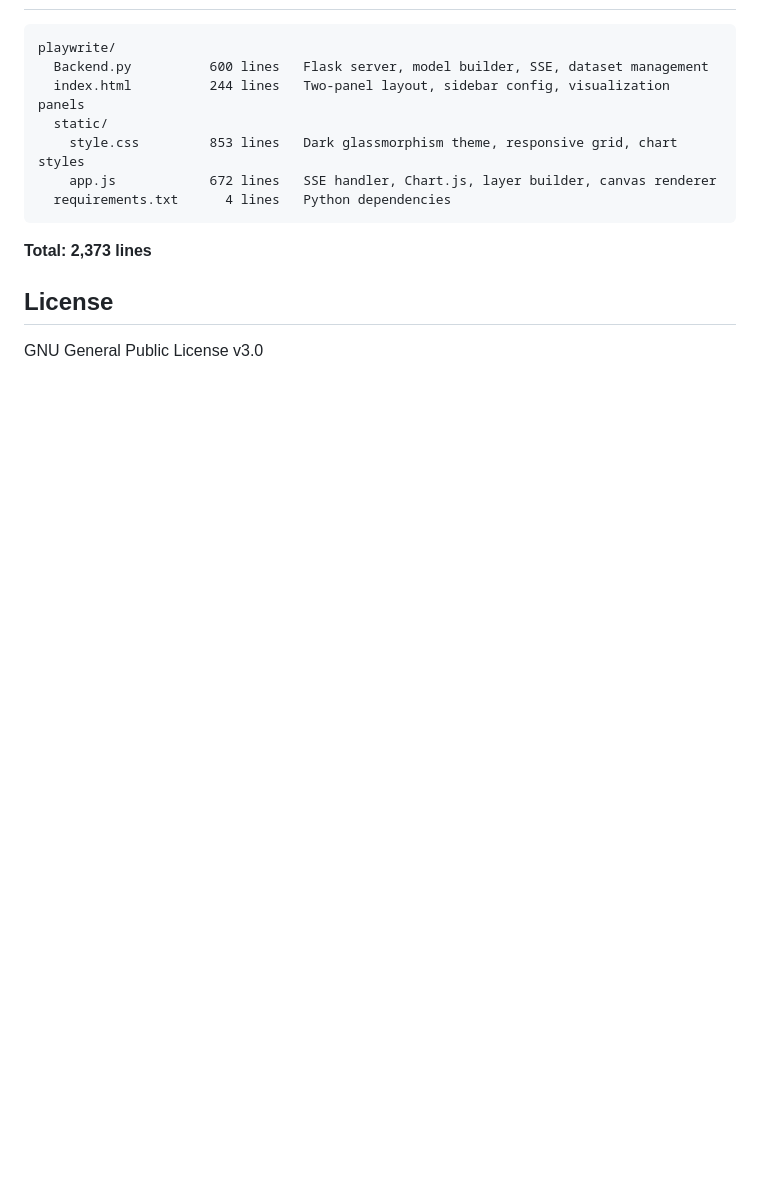
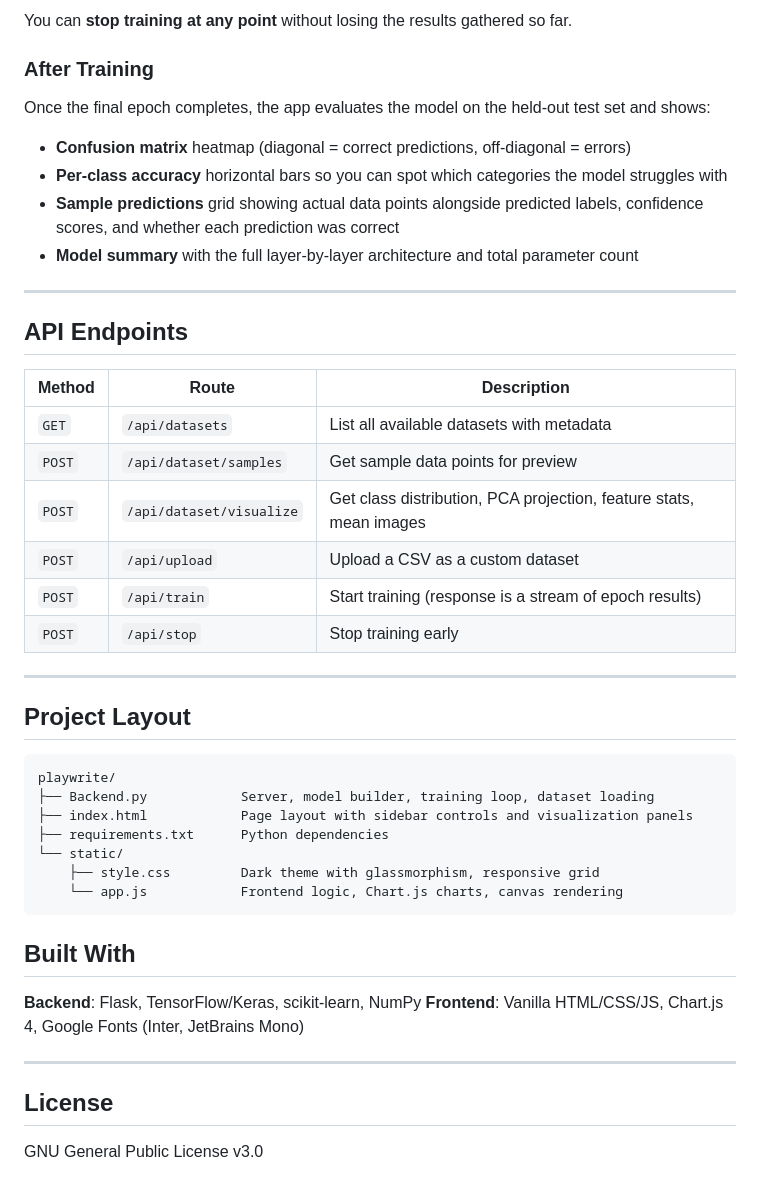
Before and after one commit to pulin-chhangawala/PlayWrite, a Markdown page: README.md, the part around one of its changes. GitHub-like rendering; blank space fills up the shorter version.

````diff
--- a/README.md
+++ b/README.md
@@ -93,15 +107,47 @@ POST /api/stop              Stop training
+You can **stop training at any point** without losing the results gathered so far.
+
+### After Training
+
+Once the final epoch completes, the app evaluates the model on the held-out test set and shows:
+
+- **Confusion matrix** heatmap (diagonal = correct predictions, off-diagonal = errors)
+- **Per-class accuracy** horizontal bars so you can spot which categories the model struggles with
+- **Sample predictions** grid showing actual data points alongside predicted labels, confidence scores, and whether each prediction was correct
+- **Model summary** with the full layer-by-layer architecture and total parameter count
+
+---
+
+## API Endpoints
+
+| Method | Route | Description |
+|--------|-------|-------------|
+| `GET` | `/api/datasets` | List all available datasets with metadata |
+| `POST` | `/api/dataset/samples` | Get sample data points for preview |
+| `POST` | `/api/dataset/visualize` | Get class distribution, PCA projection, feature stats, mean images |
+| `POST` | `/api/upload` | Upload a CSV as a custom dataset |
+| `POST` | `/api/train` | Start training (response is a stream of epoch results) |
+| `POST` | `/api/stop` | Stop training early |
+
+---
+
+## Project Layout
 
 ```
 playwrite/
-  Backend.py          600 lines   Flask server, model builder, SSE, dataset management
-  index.html          244 lines   Two-panel layout, sidebar config, visualization panels
-  static/
-    style.css         853 lines   Dark glassmorphism theme, responsive grid, chart styles
-    app.js            672 lines   SSE handler, Chart.js, layer builder, canvas renderer
-  requirements.txt      4 lines   Python dependencies
+├── Backend.py            Server, model builder, training loop, dataset loading
+├── index.html            Page layout with sidebar controls and visualization panels
+├── requirements.txt      Python dependencies
+└── static/
+    ├── style.css         Dark theme with glassmorphism, responsive grid
+    └── app.js            Frontend logic, Chart.js charts, canvas rendering
 ```
 
-**Total: 2,373 lines**
+## Built With
+
+**Backend**: Flask, TensorFlow/Keras, scikit-learn, NumPy
+**Frontend**: Vanilla HTML/CSS/JS, Chart.js 4, Google Fonts (Inter, JetBrains Mono)
+
+---
 
 ## License
 
````
Also changed, not shown: other parts of README.md (+84 -70 lines).
